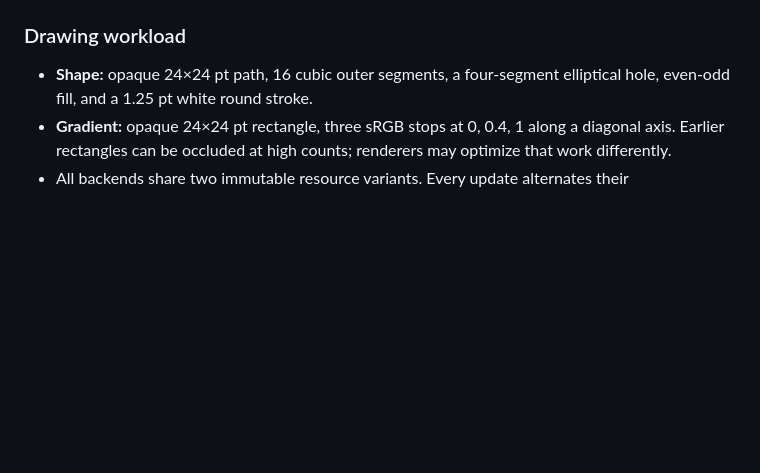
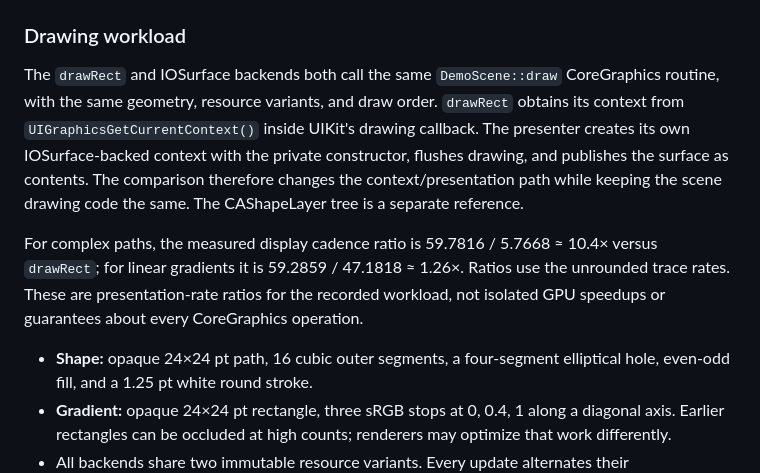
Before and after one commit to zhongyr/SuperCoreGraphicLayer, a Markdown page: Benchmarks/README.md, the part around the change. Rendered like a GitHub page; blank space fills up the shorter version.

```diff
--- a/Benchmarks/README.md
+++ b/Benchmarks/README.md
@@ -65,6 +65,19 @@ nominal/fair (0/1). This does not establish identical frequencies. Two repeats
 and one trace per condition do not establish statistical confidence intervals.
 
 ### Drawing workload
+
+The `drawRect` and IOSurface backends both call the same `DemoScene::draw`
+CoreGraphics routine, with the same geometry, resource variants, and draw order.
+`drawRect` obtains its context from `UIGraphicsGetCurrentContext()` inside UIKit's
+drawing callback. The presenter creates its own IOSurface-backed context with
+the private constructor, flushes drawing, and publishes the surface as contents.
+The comparison therefore changes the context/presentation path while keeping
+the scene drawing code the same. The CAShapeLayer tree is a separate reference.
+
+For complex paths, the measured display cadence ratio is 59.7816 / 5.7668 ≈ 10.4×
+versus `drawRect`; for linear gradients it is 59.2859 / 47.1818 ≈ 1.26×. Ratios use
+the unrounded trace rates. These are presentation-rate ratios for the recorded
+workload, not isolated GPU speedups or guarantees about every CoreGraphics operation.
 
 - **Shape:** opaque 24×24 pt path, 16 cubic outer segments, a four-segment
   elliptical hole, even-odd fill, and a 1.25 pt white round stroke.
```
Also changed, not shown: README.md (+28 -13 lines), Docs/assets/presentation-cadence.png, 1 other file.
